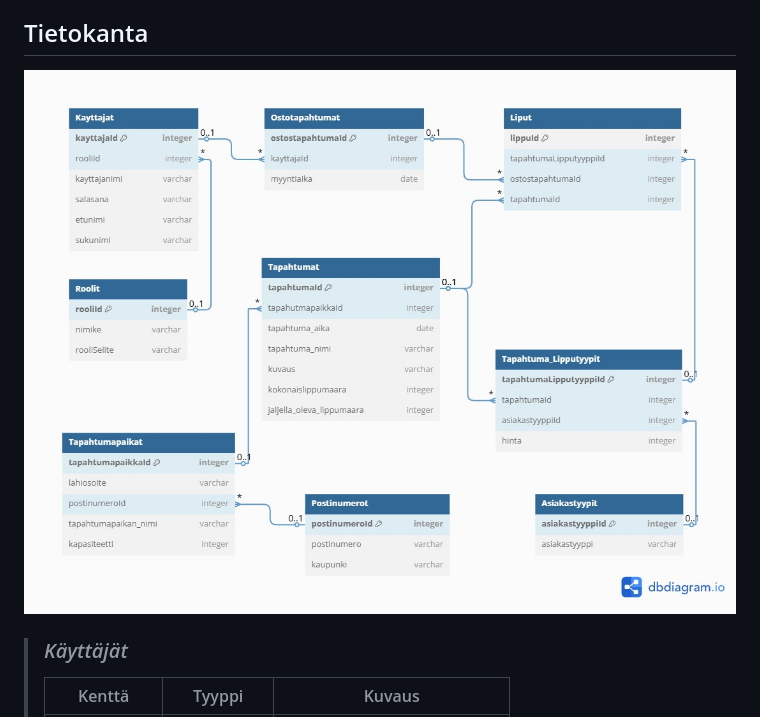
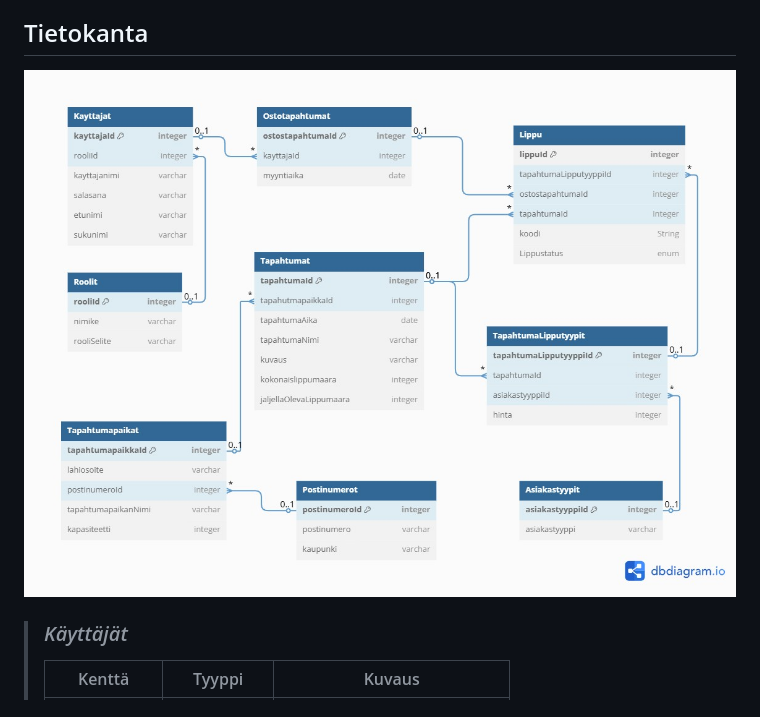
Before and after one commit to MaxLVer/TicketGuru, a Markdown page: README.md, the part around the change. Drawn GitHub-style; pictures changed too: kuvat/Tietokanta5.jpg (added).

Commit message:
Tietokantakaavio päivitetty

```diff
--- a/README.md
+++ b/README.md
@@ -64,7 +64,7 @@ Tapahtumakohtainen raportti jossa näkyy heti alkuun:
 
 ## Tietokanta
 
-![tietokantakaavio](./kuvat/Tietokanta4.jpg)
+![tietokantakaavio](./kuvat/Tietokanta5.jpg)
 
 > ### _Käyttäjät_
 >
```
